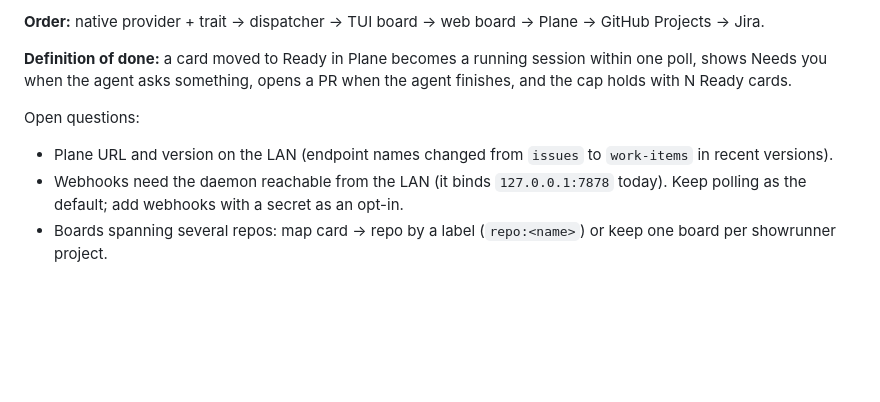
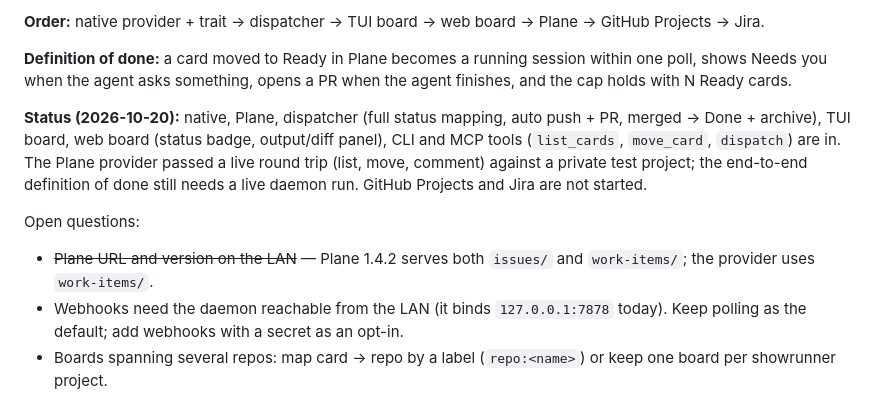
Before and after one commit to joserdf/tmux-sessionizer, a Markdown page: ROADMAP.md, the part around the change. Rendered like a GitHub page; blank space fills up the shorter version.

Commit message:
docs(roadmap): Phase 5 status
Co-Authored-By: Claude Opus 5.5 (1M context) <noreply@anthropic.com>
Claude-Session: https://claude.ai/code/session_01EYYoRXkJ1SC4Q3Jb3XuwTc

```diff
--- a/ROADMAP.md
+++ b/ROADMAP.md
@@ -283,9 +283,16 @@ Plane → GitHub Projects → Jira.
 session within one poll, shows Needs you when the agent asks something, opens a
 PR when the agent finishes, and the cap holds with N Ready cards.
 
+**Status (2026-10-20):** native, Plane, dispatcher (full status mapping,
+auto push + PR, merged → Done + archive), TUI board, web board (status badge,
+output/diff panel), CLI and MCP tools (`list_cards`, `move_card`, `dispatch`)
+are in. The Plane provider passed a live round trip (list, move, comment)
+against a private test project; the end-to-end definition of done still needs
+a live daemon run. GitHub Projects and Jira are not started.
+
 Open questions:
-- Plane URL and version on the LAN (endpoint names changed from `issues` to
-  `work-items` in recent versions).
+- ~~Plane URL and version on the LAN~~ — Plane 1.4.2 serves both `issues/` and
+  `work-items/`; the provider uses `work-items/`.
 - Webhooks need the daemon reachable from the LAN (it binds `127.0.0.1:7878`
   today). Keep polling as the default; add webhooks with a secret as an opt-in.
 - Boards spanning several repos: map card → repo by a label (`repo:<name>`) or
```
